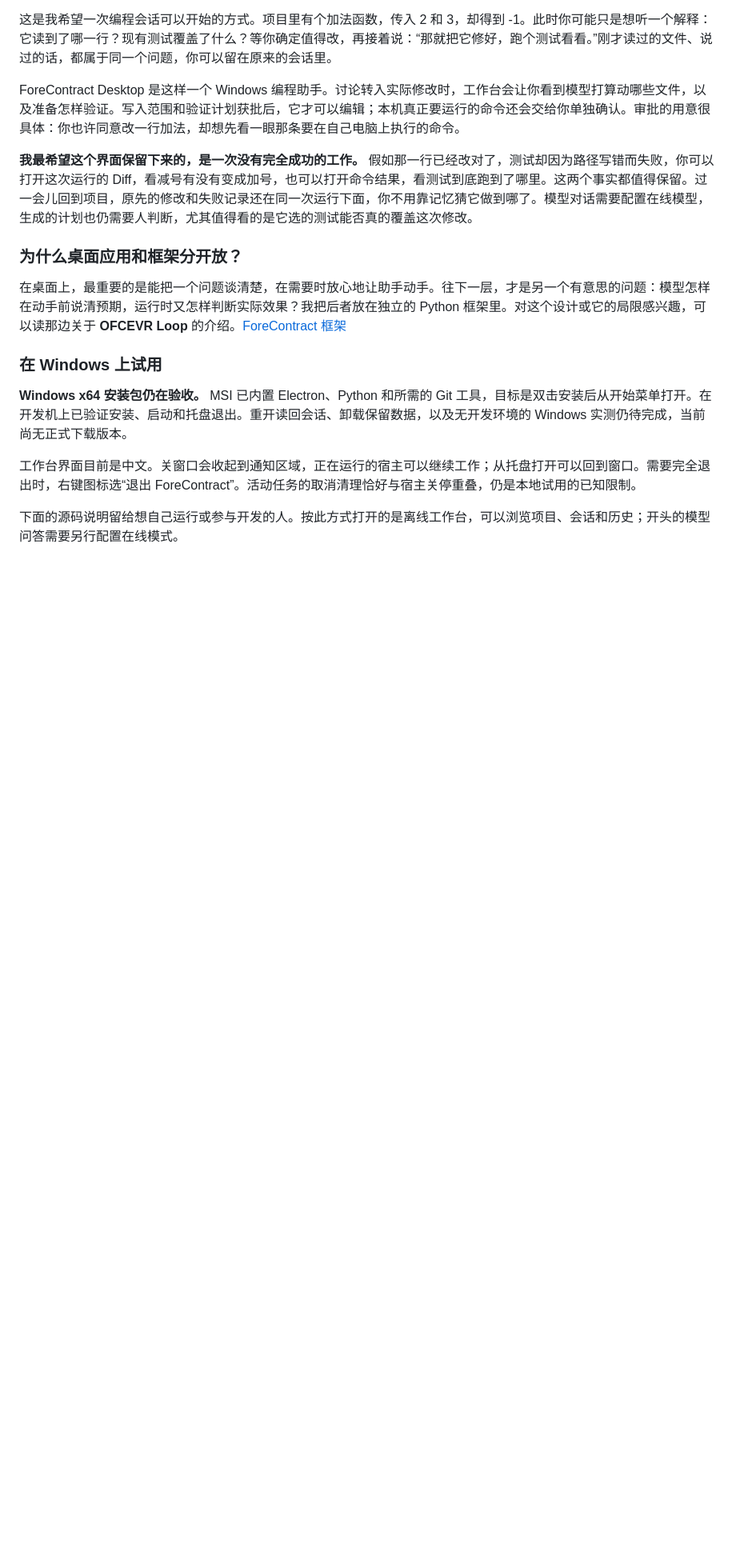
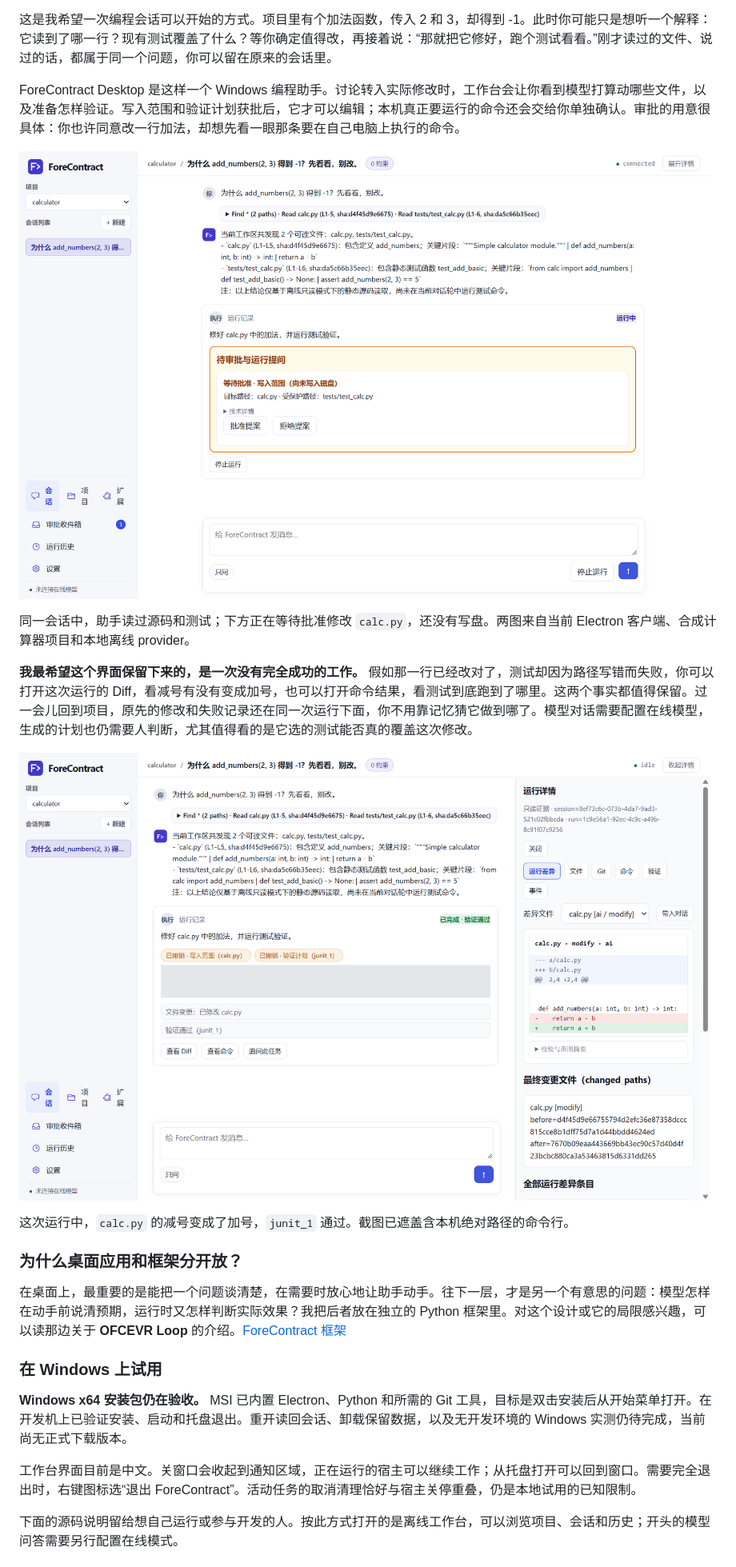
Before and after one commit to zale-pan/ForeContract-Desktop, a Markdown page: README.zh-CN.md, the part around one of its changes. Shown at 80% size. GitHub-like rendering; pictures changed too: docs/images/conversation-approval.png (added), docs/images/run-diff.png (added); blank space fills up the shorter version.

```diff
--- a/README.zh-CN.md
+++ b/README.zh-CN.md
@@ -8,7 +8,15 @@
 
 ForeContract Desktop 是这样一个 Windows 编程助手。讨论转入实际修改时，工作台会让你看到模型打算动哪些文件，以及准备怎样验证。写入范围和验证计划获批后，它才可以编辑；本机真正要运行的命令还会交给你单独确认。审批的用意很具体：你也许同意改一行加法，却想先看一眼那条要在自己电脑上执行的命令。
 
+![Electron 会话里的只读回答与 calc.py 写入审批](docs/images/conversation-approval.png)
+
+同一会话中，助手读过源码和测试；下方正在等待批准修改 `calc.py`，还没有写盘。两图来自当前 Electron 客户端、合成计算器项目和本地离线 provider。
+
 **我最希望这个界面保留下来的，是一次没有完全成功的工作。** 假如那一行已经改对了，测试却因为路径写错而失败，你可以打开这次运行的 Diff，看减号有没有变成加号，也可以打开命令结果，看测试到底跑到了哪里。这两个事实都值得保留。过一会儿回到项目，原先的修改和失败记录还在同一次运行下面，你不用靠记忆猜它做到哪了。模型对话需要配置在线模型，生成的计划也仍需要人判断，尤其值得看的是它选的测试能否真的覆盖这次修改。
+
+![同一次运行完成后的验证摘要与加法修复 Diff](docs/images/run-diff.png)
+
+这次运行中，`calc.py` 的减号变成了加号，`junit_1` 通过。截图已遮盖含本机绝对路径的命令行。
 
 ### 为什么桌面应用和框架分开放？
 
```
Also changed, not shown: other parts of README.zh-CN.md (+10 -0 lines), README.md (+18 -0 lines).
